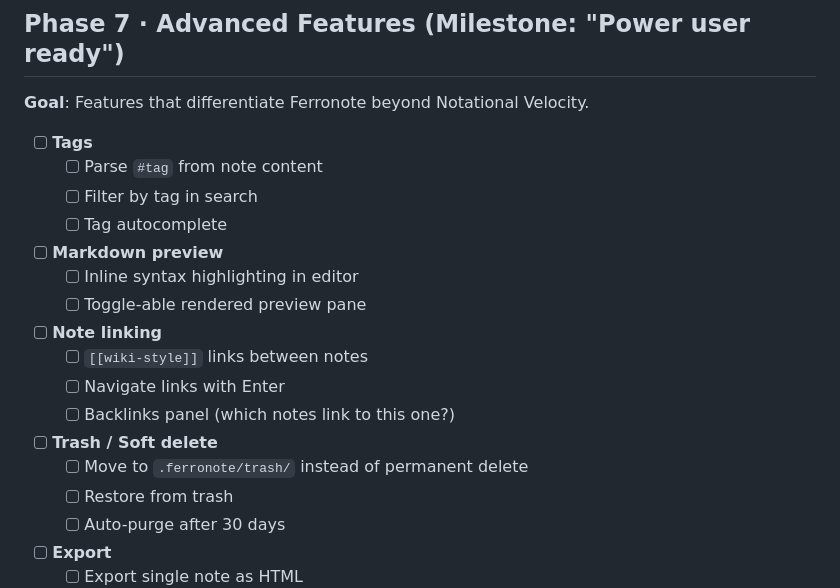
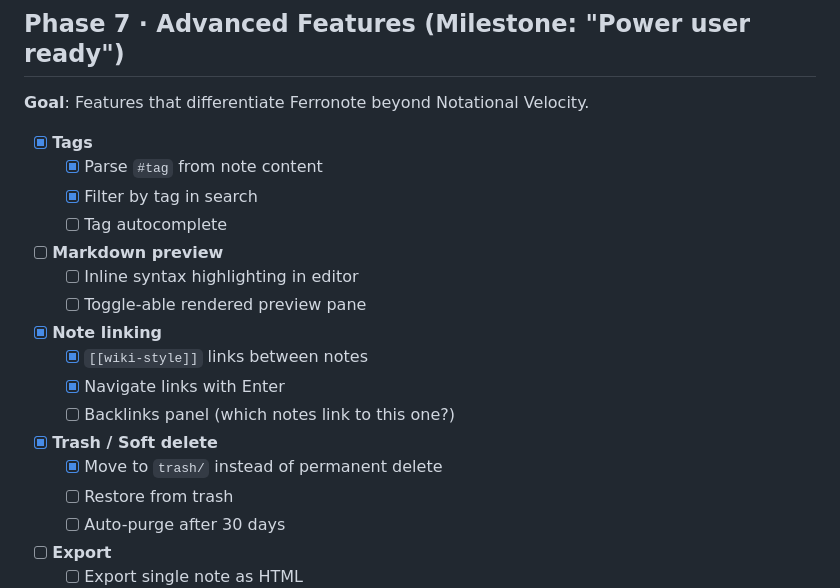
Before and after one commit to tareqmy/ferronote, a Markdown page: ROADMAP.md, the part around the change. Drawn GitHub-style.

Commit message:
Update ROADMAP.md with completed Phase 7 items

```diff
--- a/ROADMAP.md
+++ b/ROADMAP.md
@@ -153,19 +153,19 @@
 ## Phase 7 · Advanced Features (Milestone: "Power user ready")
 **Goal**: Features that differentiate Ferronote beyond Notational Velocity.
 
-- [ ] **Tags**
-  - [ ] Parse `#tag` from note content
-  - [ ] Filter by tag in search
+- [x] **Tags**
+  - [x] Parse `#tag` from note content
+  - [x] Filter by tag in search
   - [ ] Tag autocomplete
 - [ ] **Markdown preview**
   - [ ] Inline syntax highlighting in editor
   - [ ] Toggle-able rendered preview pane
-- [ ] **Note linking**
-  - [ ] `[[wiki-style]]` links between notes
-  - [ ] Navigate links with Enter
+- [x] **Note linking**
+  - [x] `[[wiki-style]]` links between notes
+  - [x] Navigate links with Enter
   - [ ] Backlinks panel (which notes link to this one?)
-- [ ] **Trash / Soft delete**
-  - [ ] Move to `.ferronote/trash/` instead of permanent delete
+- [x] **Trash / Soft delete**
+  - [x] Move to `trash/` instead of permanent delete
   - [ ] Restore from trash
   - [ ] Auto-purge after 30 days
 - [ ] **Export**
```
